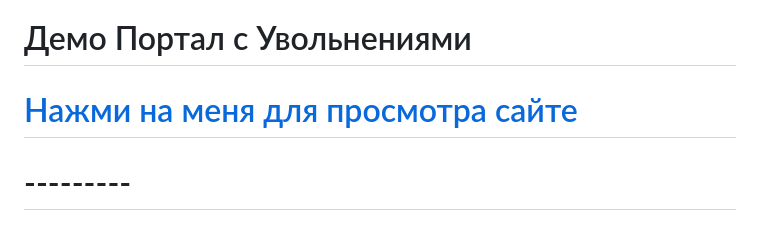
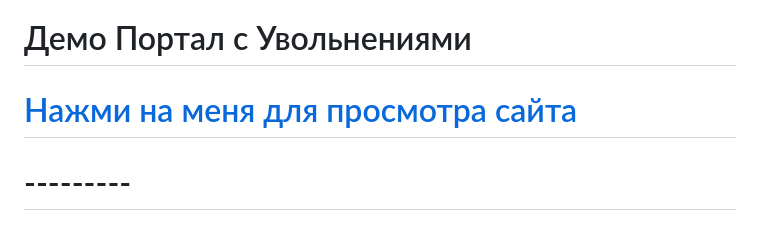
Before and after one commit to Shoqann/DemoPortal, a Markdown page: README.md, the part around the change. Drawn GitHub-style.

```diff
--- a/README.md
+++ b/README.md
@@ -1,6 +1,6 @@
 # ---------
 #      Демо Портал с Увольнениями
-#      [Нажми на меня для просмотра сайте](https://shoqan.pythonanywhere.com/hr/leave/)
+#      [Нажми на меня для просмотра сайта](https://shoqan.pythonanywhere.com/hr/leave/)
 # ---------
 
 
```
